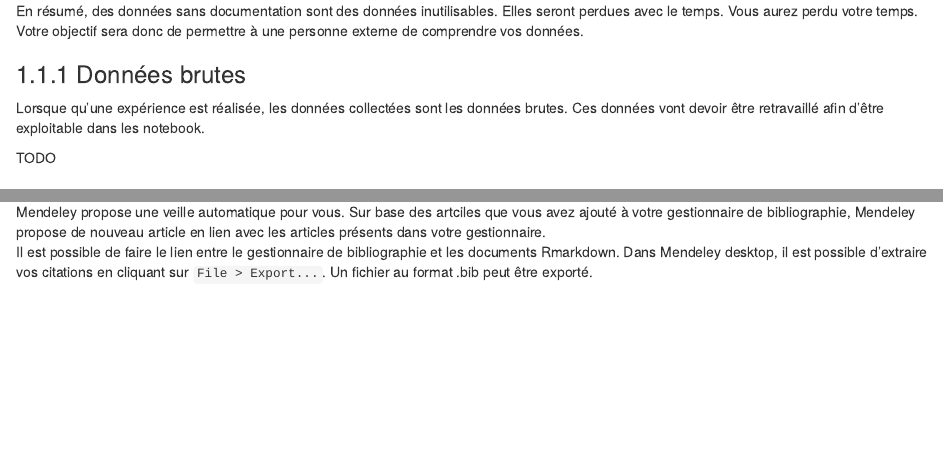
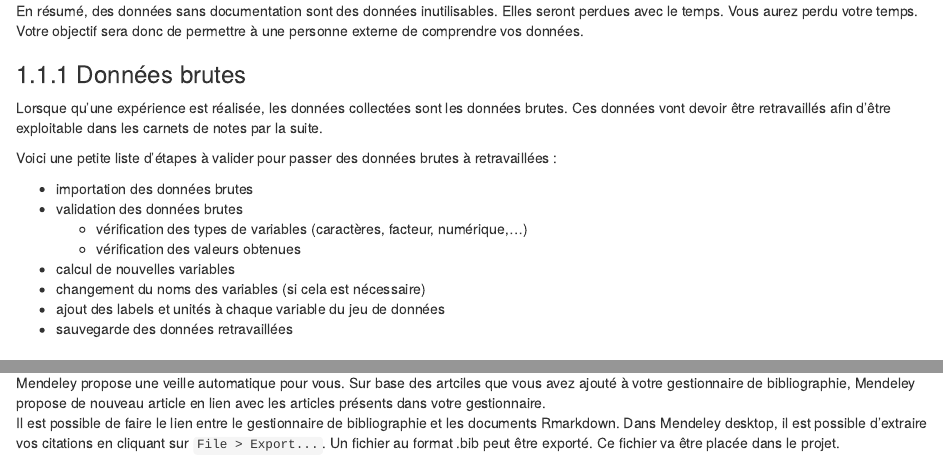
Before and after one commit to BioDataScience-Course/sdd-umons3-2020, an R Markdown document (08-Projets.Rmd): the page in a window 1100 px wide, from 620 px down, and a second part further down, joined at a grey line. Rendered offline with R 4.5, knitr and Pandoc, with nearby package versions; drawn as R Markdown's standard HTML page in place of the format the file asks for; some code elsewhere in the file could not run offline.

Commit message:
raw data versus rework data

````diff
--- a/08-Projets.Rmd
+++ b/08-Projets.Rmd
@@ -37,9 +37,18 @@ En résumé, des données sans documentation sont des données inutilisables.  E
 
 ### Données brutes
 
-Lorsque qu'une expérience est réalisée, les données collectées sont les données brutes. Ces données vont devoir être retravaillé afin d'être exploitable dans les notebook.
+Lorsque qu'une expérience est réalisée, les données collectées sont les données brutes. Ces données vont devoir être retravaillés afin d'être exploitable dans les carnets de notes par la suite.
 
-TODO
+Voici une petite liste d'étapes à valider pour passer des données brutes à retravaillées :
+
+- importation des données brutes
+- validation des données brutes
+    + vérification des types de variables (caractères, facteur, numérique,...)
+    + vérification des valeurs obtenues
+- calcul de nouvelles variables
+- changement du noms des variables (si cela est nécessaire)
+- ajout des labels et unités à chaque variable du jeu de données
+- sauvegarde des données retravaillées
 
 ## Carnet de notes détaillé
 
@@ -127,7 +135,7 @@ Toutes les informations nécessaires sont facilement ajoutées. On est de ce fai
 Mendeley propose une veille automatique pour vous. Sur base des artciles que vous avez ajouté à votre gestionnaire de bibliographie, Mendeley propose de nouveau article en lien avec les articles présents dans votre gestionnaire.
 ```
 
-Il est possible de faire le lien entre le gestionnaire de bibliographie et les documents Rmarkdown. Dans Mendeley desktop, il est possible d'extraire vos citations en cliquant sur `File > Export...`. Un fichier au format .bib peut être exporté.
+Il est possible de faire le lien entre le gestionnaire de bibliographie et les documents Rmarkdown. Dans Mendeley desktop, il est possible d'extraire vos citations en cliquant sur `File > Export...`. Un fichier au format .bib peut être exporté. Ce fichier va être placée dans le projet.
 
 TODO...
 
````
Also changed, not shown: 08-Projets.Rmd (1 more changed lines).
